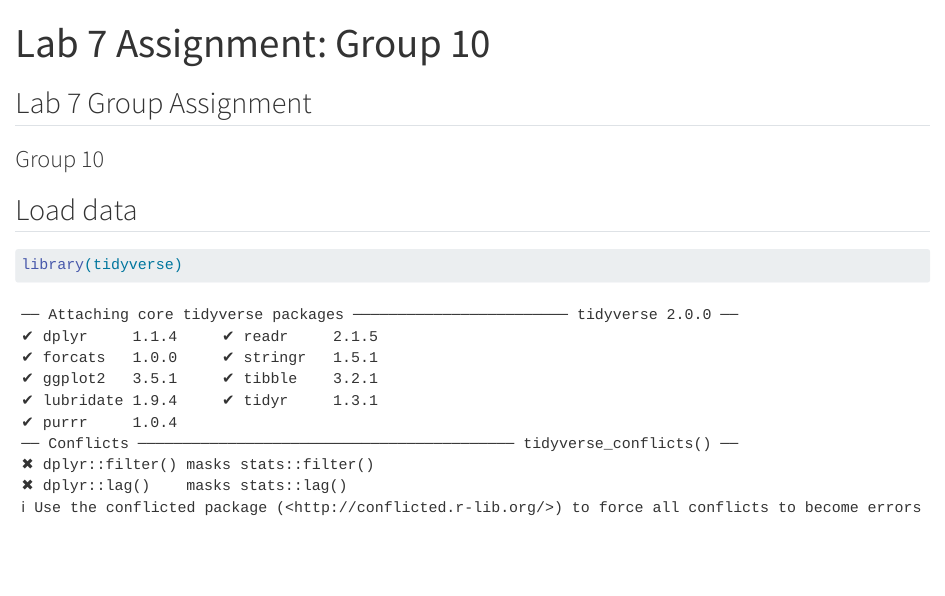
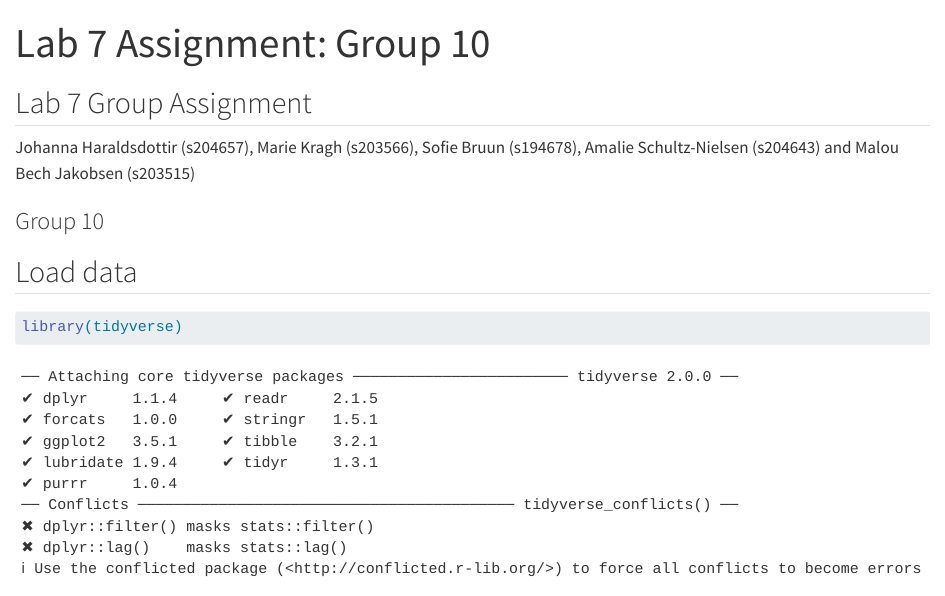
Before and after one commit to rforbiodatascience24/group10, a Quarto document (Lab 7 Assignment: Group 10.qmd): the page in a window 1100 px wide, from its top. Rendered offline with R 4.5, knitr and Pandoc in place of Quarto, with nearby package versions.

Commit message:
added all group members in authors

```diff
--- a/Lab 7 Assignment: Group 10.qmd
+++ b/Lab 7 Assignment: Group 10.qmd
@@ -5,6 +5,8 @@ editor: visual
 ---
 
 ## Lab 7 Group Assignment
+
+Johanna Haraldsdottir (s204657), Marie Kragh (s203566), Sofie Bruun (s194678), Amalie Schultz-Nielsen (s204643) and Malou Bech Jakobsen (s203515)
 
 ### Group 10
 
```
